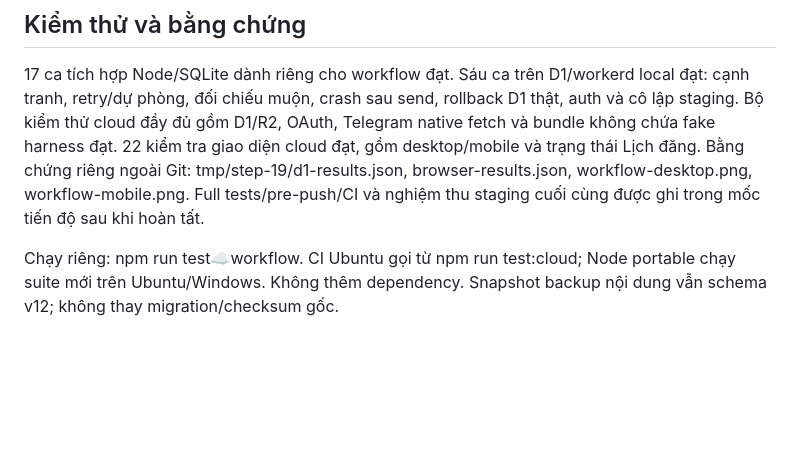
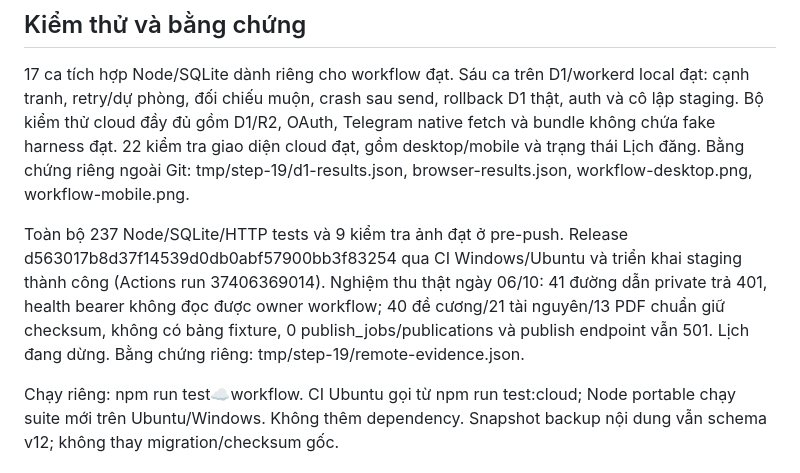
Before and after one commit to johntroger/nttu-digital-economics-publisher, a Markdown page: docs/steps/19-cloud-workflow.md, the part around the change. GitHub-like rendering; blank space fills up the shorter version.

Commit message:
Record step 19 tests and staging acceptance

```diff
--- a/docs/steps/19-cloud-workflow.md
+++ b/docs/steps/19-cloud-workflow.md
@@ -52,8 +52,15 @@ D1 thật, auth và cô lập staging. Bộ kiểm thử cloud đầy đủ gồ
 Telegram native fetch và bundle không chứa fake harness đạt.
 22 kiểm tra giao diện cloud đạt, gồm desktop/mobile và trạng thái Lịch đăng.
 Bằng chứng riêng ngoài Git: tmp/step-19/d1-results.json, browser-results.json,
-workflow-desktop.png, workflow-mobile.png. Full tests/pre-push/CI và nghiệm thu
-staging cuối cùng được ghi trong mốc tiến độ sau khi hoàn tất.
+workflow-desktop.png, workflow-mobile.png.
+
+Toàn bộ 237 Node/SQLite/HTTP tests và 9 kiểm tra ảnh đạt ở pre-push. Release
+d563017b8d37f14539d0db0abf57900bb3f83254 qua CI Windows/Ubuntu và triển khai
+staging thành công (Actions run 37406369014). Nghiệm thu thật ngày 06/10:
+41 đường dẫn private trả 401, health bearer không đọc được owner workflow;
+40 đề cương/21 tài nguyên/13 PDF chuẩn giữ checksum, không có bảng fixture,
+0 publish_jobs/publications và publish endpoint vẫn 501. Lịch đang dừng.
+Bằng chứng riêng: tmp/step-19/remote-evidence.json.
 
 Chạy riêng: npm run test:cloud:workflow. CI Ubuntu gọi từ npm run test:cloud;
 Node portable chạy suite mới trên Ubuntu/Windows. Không thêm dependency.
```
Also changed, not shown: TIEN-DO-TRIEN-KHAI.md (+6 -3 lines).
